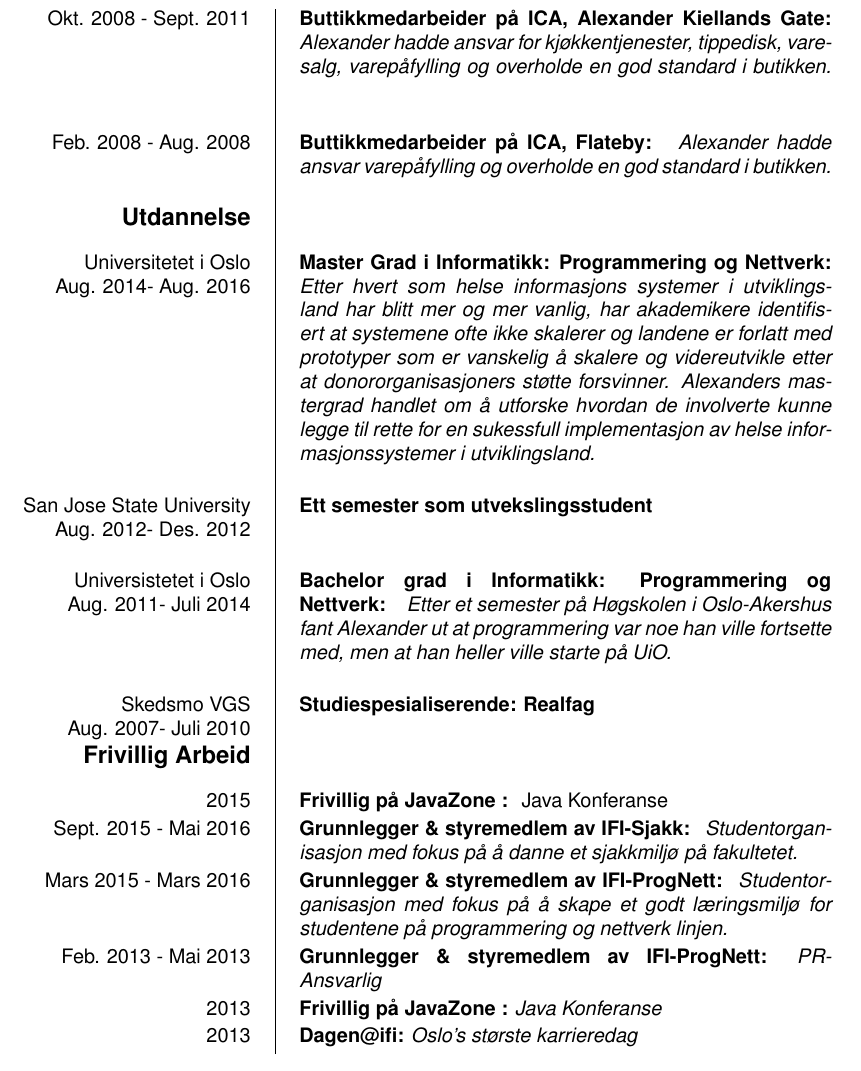
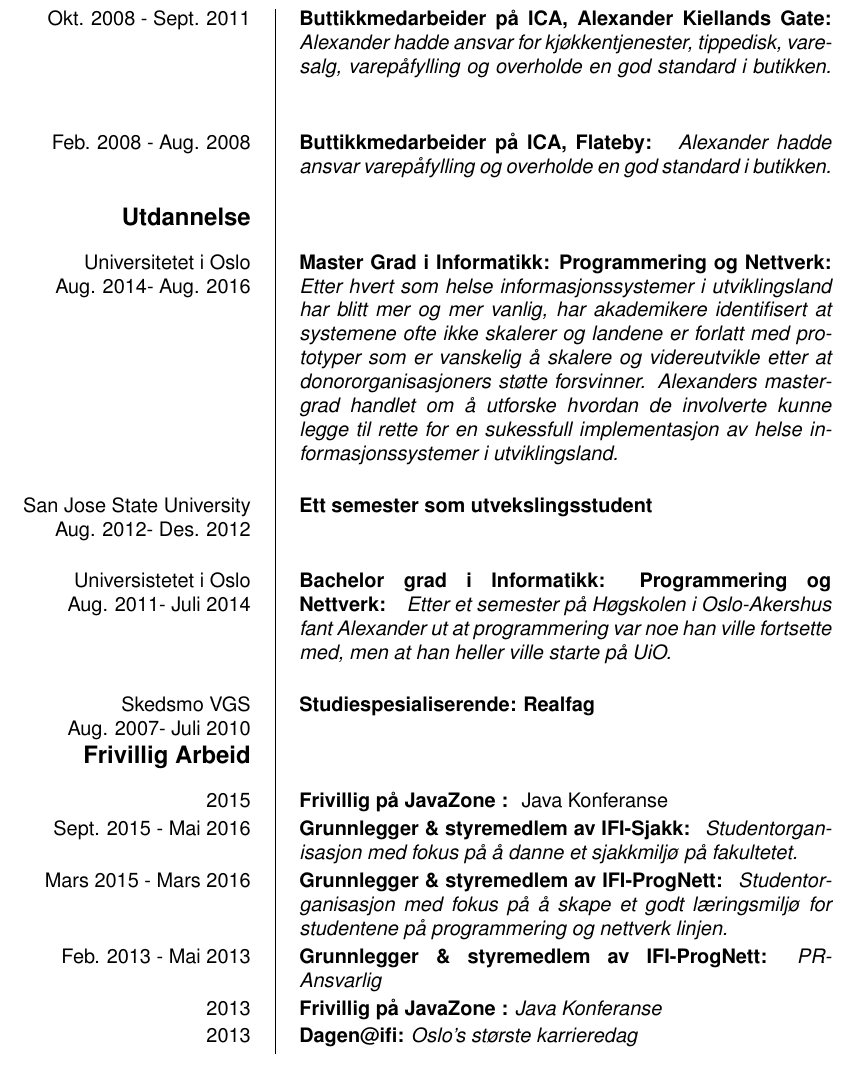
Before and after one commit to parlex/CV, a LaTeX CV (cv.tex): part of page 2 of 3, cut so that both start at the same text. Compiled offline with pdfLaTeX.

Commit message:
master: fixed spelling error.

```diff
--- a/cv.tex
+++ b/cv.tex
@@ -85,7 +85,7 @@
 \ecvsection{Utdannelse}
 \ecvitem{Universitetet i Oslo\\Aug. 2014- Aug. 2016}{
    \textbf{Master Grad i Informatikk: Programmering og Nettverk: } \textit{
-   Etter hvert som helse informasjons systemer i utviklingsland har blitt mer
+   Etter hvert som helse informasjonssystemer i utviklingsland har blitt mer
    og mer vanlig, har akademikere identifisert at systemene ofte ikke skalerer
    og landene er forlatt med prototyper som er vanskelig å skalere og
    videreutvikle etter at donororganisasjoners støtte forsvinner. Alexanders
```
Also changed, not shown: cv.pdf.
